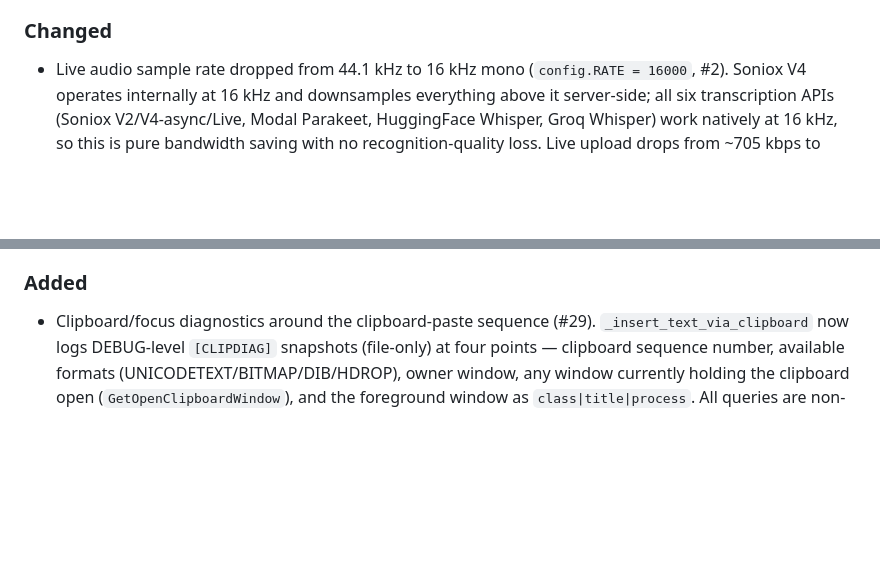
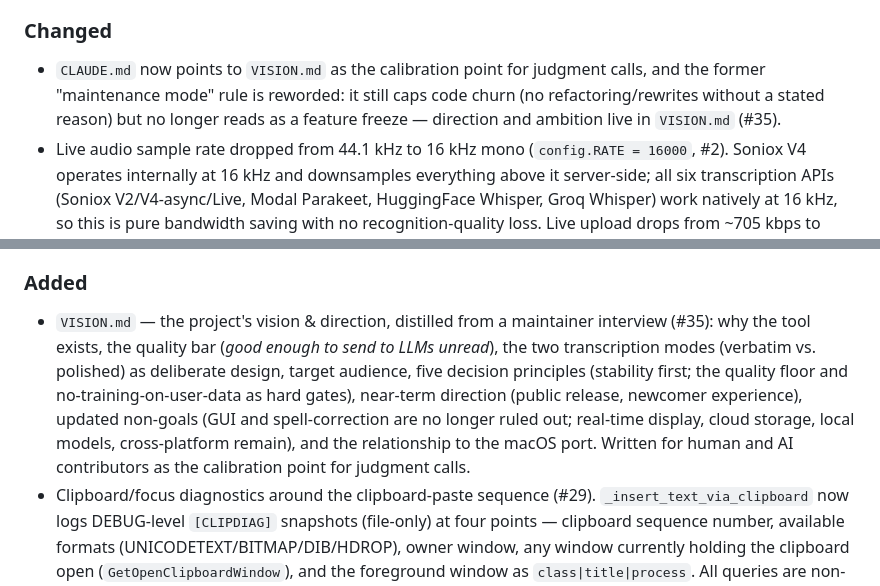
Before and after one commit to timwessels/thoughtborne-windows, a Markdown page: CHANGELOG.md, 2 parts joined by grey strips. Drawn GitHub-style; blank space fills up the shorter version.

```diff
--- a/CHANGELOG.md
+++ b/CHANGELOG.md
@@ -13,6 +13,7 @@ and this project adheres to [Semantic Versioning](https://semver.org/spec/v2.0.0
 
 ### Changed
 
+- `CLAUDE.md` now points to `VISION.md` as the calibration point for judgment calls, and the former "maintenance mode" rule is reworded: it still caps code churn (no refactoring/rewrites without a stated reason) but no longer reads as a feature freeze — direction and ambition live in `VISION.md` (#35).
 - Live audio sample rate dropped from 44.1 kHz to 16 kHz mono (`config.RATE = 16000`, #2). Soniox V4 operates internally at 16 kHz and downsamples everything above it server-side; all six transcription APIs (Soniox V2/V4-async/Live, Modal Parakeet, HuggingFace Whisper, Groq Whisper) work natively at 16 kHz, so this is pure bandwidth saving with no recognition-quality loss. Live upload drops from ~705 kbps to ~256 kbps (-64 %), the root-cause counterpart to the Block-2 sender-thread fix that treated TCP-backpressure symptoms only. New MP3s in `voice_archive/` are 16 kHz mono; existing recordings stay 44.1 kHz. Diagnostic threshold for slow PyAudio `stream.read()` raised from 50 ms to 100 ms to match the new nominal chunk time (~64 ms at CHUNK=1024 / RATE=16000); the loop-iteration-gap threshold stays at 50 ms because it measures wallclock outside the read and is sample-rate-independent.
 - `SonioxLiveTranscriber` now uses a producer/consumer architecture for the WebSocket send path. `send_audio_chunk()` is non-blocking: it enqueues the chunk on an internal `queue.Queue` (size `SONIOX_LIVE_QUEUE_MAX_CHUNKS`, default 50 ≈ 1.16 s) and a dedicated sender thread drains the queue to the WebSocket. TCP backpressure now stalls only the sender thread, so the recording loop keeps reading PyAudio without gaps even when sends block. Under heavy backpressure beyond the queue capacity, newest chunks are dropped (WARNING on drop-mode entry, INFO on recovery, per-chunk drops at DEBUG); the MP3 archive is unaffected because frames are stored in `audio_handler` independently of the send queue. Finalize uses a sentinel-based queue drain with a timeout fallback so it can't hang on a dead sender. Three new config constants (`SONIOX_LIVE_QUEUE_MAX_CHUNKS`, `SONIOX_LIVE_SENDER_JOIN_TIMEOUT`, `SONIOX_LIVE_FINALIZE_DRAIN_TIMEOUT`).
 
@@ -29,6 +30,7 @@ and this project adheres to [Semantic Versioning](https://semver.org/spec/v2.0.0
 
 ### Added
 
+- `VISION.md` — the project's vision & direction, distilled from a maintainer interview (#35): why the tool exists, the quality bar (*good enough to send to LLMs unread*), the two transcription modes (verbatim vs. polished) as deliberate design, target audience, five decision principles (stability first; the quality floor and no-training-on-user-data as hard gates), near-term direction (public release, newcomer experience), updated non-goals (GUI and spell-correction are no longer ruled out; real-time display, cloud storage, local models, cross-platform remain), and the relationship to the macOS port. Written for human and AI contributors as the calibration point for judgment calls.
 - Clipboard/focus diagnostics around the clipboard-paste sequence (#29). `_insert_text_via_clipboard` now logs DEBUG-level `[CLIPDIAG]` snapshots (file-only) at four points — clipboard sequence number, available formats (UNICODETEXT/BITMAP/DIB/HDROP), owner window, any window currently holding the clipboard open (`GetOpenClipboardWindow`), and the foreground window as `class|title|process`. All queries are non-invasive (none of them open the clipboard, so the diagnostics can't contribute to the race they observe) and run through private `WinDLL` instances so their ctypes signatures can't interfere with the cached `ctypes.windll` function objects configured by pyperclip/keyboard/pyautogui. Round 1 showed clean snapshots at every fixed point even on failing pastes, so round 2 added: change-only sampling windows in ~5 ms steps (pre-paste wait, 100 ms post-paste, 400 ms post-restore) to catch transient holders/focus flips/clipboard rewrites between the snapshots; resolution of the actually-focused child window via `GetGUIThreadInfo` (the keystroke lands in the child, e.g. Notepad++'s Scintilla control, not the top-level window); and a `WM_GETTEXTLENGTH` before/after measurement of that child (via `SendMessageTimeout`, hang-safe) that records a per-press `PASTE LANDED` / `PASTE DID NOT LAND` verdict — ground truth instead of relying on the user counting presses. Observation only, no behaviour change.
 - `Ctrl+Alt+R` retries the most recent **failed** transcription (#24). When a recording's transcription fails inside the software -- empty after the live→V2→V4 fallback chain, or a worker exception -- the app arms a single in-memory slot with the archived `voice_archive/voice_<ts>.mp3` path and its duration. Pressing `Ctrl+Alt+R` spawns a normal transcription job (new sequence number) that re-runs the archived MP3 through the existing file-fallback chain (`_run_empty_transcript_fallback`, duration-gated Soniox V2/V4) and inserts the result at the cursor like a fresh dictation -- never blocking or reordering the queue. A **user cancel** (`Ctrl+Alt+X`) never becomes a retry target: a cancelled recording never reaches a worker, so the slot is only ever written from inside the worker path. Later *successful* transcriptions don't clear the slot; only a *successful retry* resolves it (via an identity check, so a newer failure that lands mid-retry isn't clobbered), and a failed retry stays retryable indefinitely. Only the single most-recent failure is recoverable; the slot is in-memory only (lost on restart). The retry insert mirrors the keyboard stop hotkey's `wait_for_key_release` so the still-held `Ctrl+Alt+R` modifiers don't misfire the typed insertion. Binding lives in `config.HOTKEYS` for easy relocation.
 - Diagnostic logging in `on_start_recording` and `_ensure_pyaudio_ready` for the listener-thread hang (#11). DEBUG-level markers (A-E) bracket the `print()` in `on_start_recording` and the `pyaudio.PyAudio()` init in `_ensure_pyaudio_ready`, so the next reproduction of the hang pinpoints which line blocks. DEBUG (not INFO) so the markers are file-only and unaffected by a Windows-console Mark/Quick-Edit block on stdout -- that blockage is the top-ranked hypothesis, and INFO markers would themselves be at risk of the same block via the console handler. No control-flow changes; observation only.
```
Also changed, not shown: CLAUDE.md (+2 -1 lines), VISION.md (added, +229 -0 lines).
